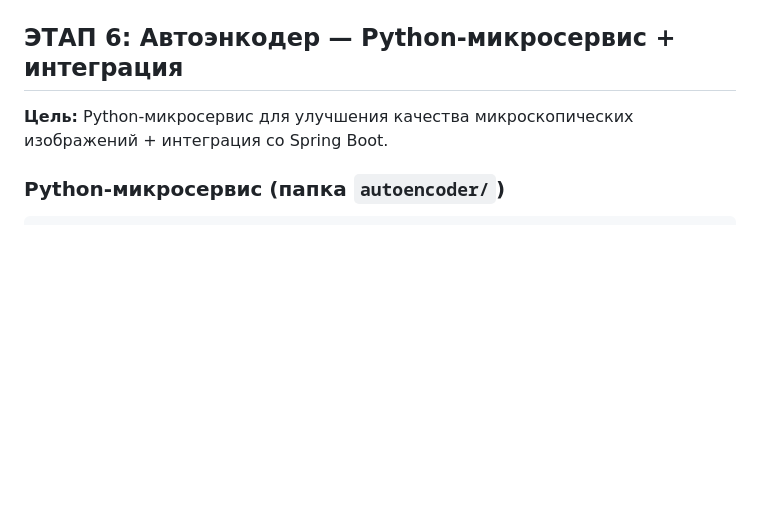
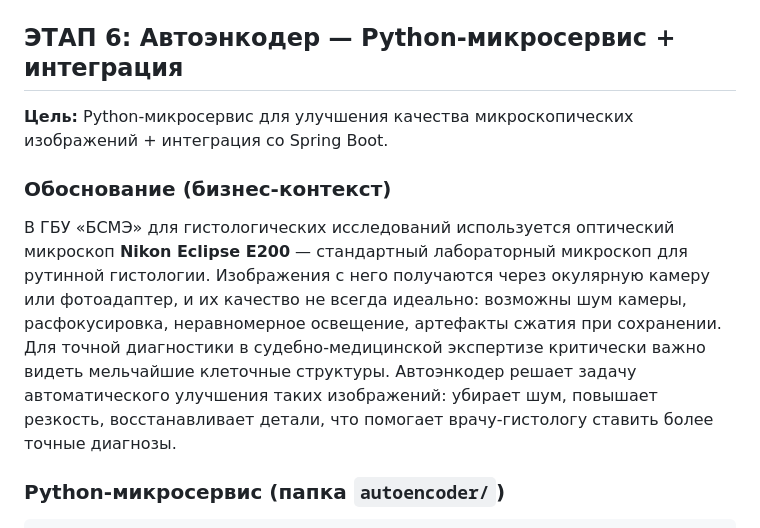
Before and after one commit to RomulFobos2/histology-system, a Markdown page: PLAN.md, the part around the change. Rendered like a GitHub page; blank space fills up the shorter version.

Commit message:
docs: добавлено обоснование автоэнкодера — Nikon Eclipse E200 и бизнес-контекст
Co-Authored-By: Claude Opus 4.6 <noreply@anthropic.com>

````diff
--- a/PLAN.md
+++ b/PLAN.md
@@ -271,6 +271,9 @@ templates/employee/head/oversight/
 
 **Цель:** Python-микросервис для улучшения качества микроскопических изображений + интеграция со Spring Boot.
 
+### Обоснование (бизнес-контекст)
+В ГБУ «БСМЭ» для гистологических исследований используется оптический микроскоп **Nikon Eclipse E200** — стандартный лабораторный микроскоп для рутинной гистологии. Изображения с него получаются через окулярную камеру или фотоадаптер, и их качество не всегда идеально: возможны шум камеры, расфокусировка, неравномерное освещение, артефакты сжатия при сохранении. Для точной диагностики в судебно-медицинской экспертизе критически важно видеть мельчайшие клеточные структуры. Автоэнкодер решает задачу автоматического улучшения таких изображений: убирает шум, повышает резкость, восстанавливает детали, что помогает врачу-гистологу ставить более точные диагнозы.
+
 ### Python-микросервис (папка `autoencoder/`)
 ```
 autoencoder/
````
